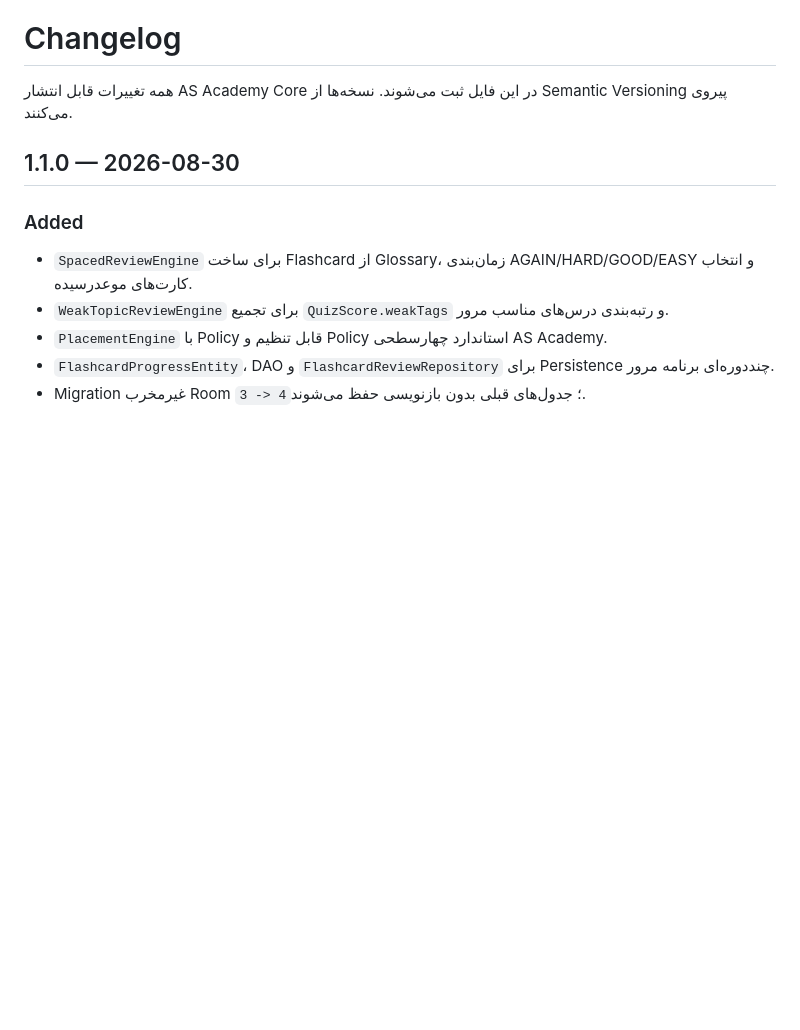
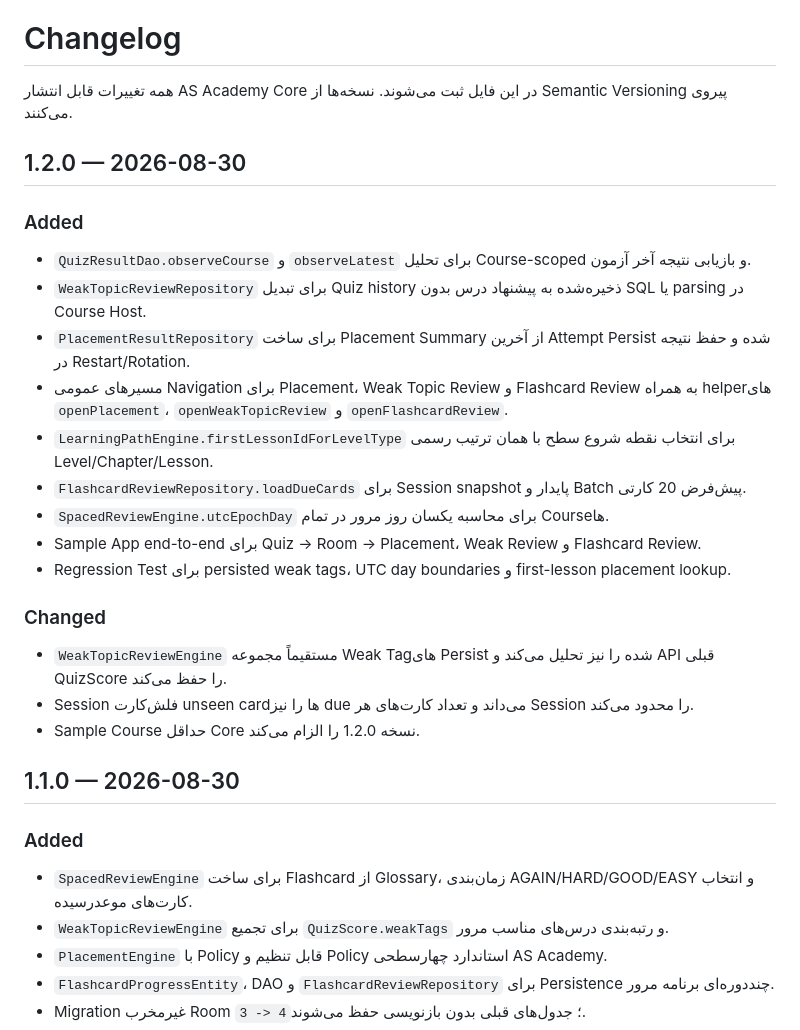
Before and after one commit to waxew/AS-Academy-Core, a Markdown page: CHANGELOG.md, the part around the change. GitHub-like rendering; blank space fills up the shorter version.

Commit message:
Document Core 1.2.0 adaptive wiring

```diff
--- a/CHANGELOG.md
+++ b/CHANGELOG.md
@@ -1,6 +1,26 @@
 # Changelog
 
 همه تغییرات قابل انتشار AS Academy Core در این فایل ثبت می‌شوند. نسخه‌ها از Semantic Versioning پیروی می‌کنند.
+
+## 1.2.0 — 2026-08-30
+
+### Added
+
+- `QuizResultDao.observeCourse` و `observeLatest` برای تحلیل Course-scoped و بازیابی نتیجه آخر آزمون.
+- `WeakTopicReviewRepository` برای تبدیل Quiz history ذخیره‌شده به پیشنهاد درس بدون SQL یا parsing در Course Host.
+- `PlacementResultRepository` برای ساخت Placement Summary از آخرین Attempt Persist شده و حفظ نتیجه در Restart/Rotation.
+- مسیرهای عمومی Navigation برای Placement، Weak Topic Review و Flashcard Review به همراه helperهای `openPlacement`، `openWeakTopicReview` و `openFlashcardReview`.
+- `LearningPathEngine.firstLessonIdForLevelType` برای انتخاب نقطه شروع سطح با همان ترتیب رسمی Level/Chapter/Lesson.
+- `FlashcardReviewRepository.loadDueCards` برای Session snapshot پایدار و Batch پیش‌فرض 20 کارتی.
+- `SpacedReviewEngine.utcEpochDay` برای محاسبه یکسان روز مرور در تمام Courseها.
+- Sample App end-to-end برای Quiz -> Room -> Placement، Weak Review و Flashcard Review.
+- Regression Test برای persisted weak tags، UTC day boundaries و first-lesson placement lookup.
+
+### Changed
+
+- `WeakTopicReviewEngine` مستقیماً مجموعه Weak Tagهای Persist شده را نیز تحلیل می‌کند و API قبلی QuizScore را حفظ می‌کند.
+- Session فلش‌کارت unseen cardها را نیز due می‌داند و تعداد کارت‌های هر Session را محدود می‌کند.
+- Sample Course حداقل Core نسخه 1.2.0 را الزام می‌کند.
 
 ## 1.1.0 — 2026-08-30
 
```
